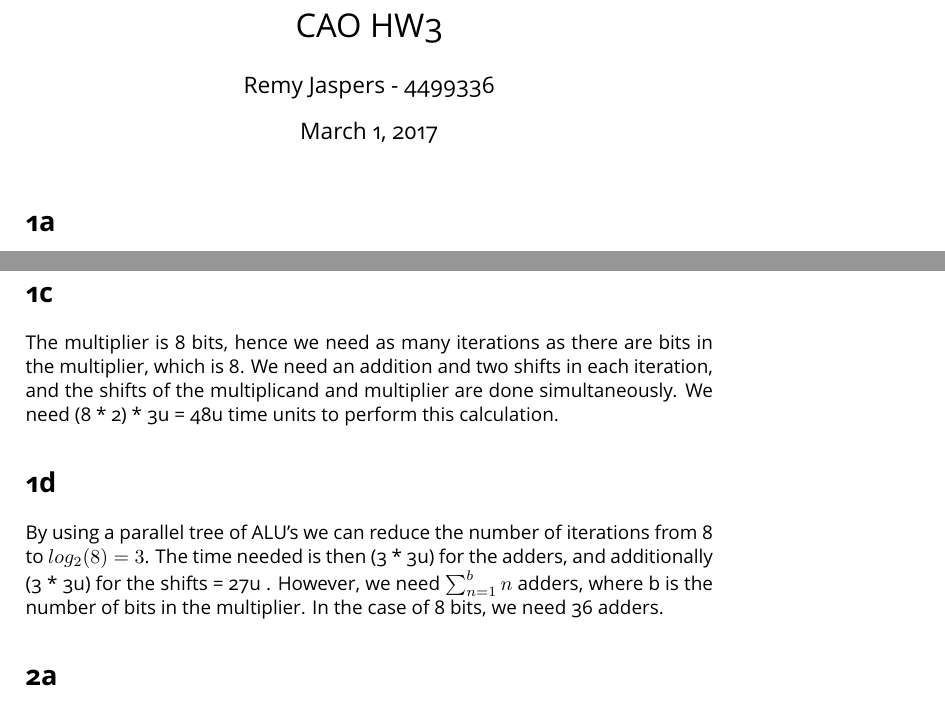
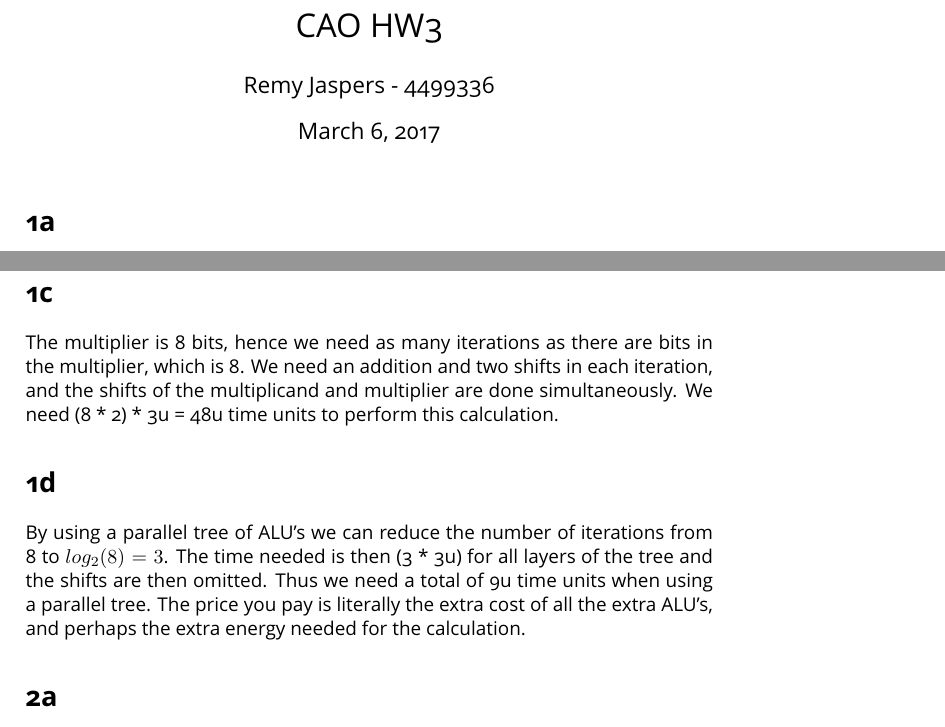
Before and after one commit to xi-s/EE3D11, a LaTeX document (Remy_Jaspers_HW3.tex): two parts of pages 1 and 2 of 3, joined at a grey line, cut so that both start at the same text. The pictures show the PDF file Remy_Jaspers_HW3.pdf that the author committed with the source.

Commit message:
Minor changes to question 1C and 1D

```diff
--- a/Remy_Jaspers_HW3.tex
+++ b/Remy_Jaspers_HW3.tex
@@ -50,7 +50,7 @@
 	\section*{1c}
 	The multiplier is 8 bits, hence we need as many iterations as there are bits in the multiplier, which is 8. We need an addition and two shifts in each iteration, and the shifts of the multiplicand and multiplier are done simultaneously. We need (8 * 2) * 3u  = 48u time units to perform this calculation.
 	\section*{1d}
-	By using a parallel tree of ALU's we can reduce the number of iterations from 8 to $log_{2}(8) = 3$. The time needed is then (3 *  3u) for the adders, and additionally (3 * 3u) for the shifts = 27u . However, we need $\sum_{n=1}^{b} n$ adders, where b is the number of bits in the multiplier. In the case of 8 bits, we need 36 adders.
+	By using a parallel tree of ALU's we can reduce the number of iterations from 8 to $log_{2}(8) = 3$. The time needed is then (3 *  3u) for all layers of the tree and the shifts are then omitted. Thus we need a total of 9u time units when using a parallel tree. The price you pay is literally the extra cost of all the extra ALU's, and perhaps the extra energy needed for the calculation.
 	\section*{2a}
 	C463000 represents \textbf{1100 0100 0110 0011 0000 0000 0000 0000} in binary. This is from left to right: $(2^{31} + 2^{30} + 2^{26} + 2^{22} + 2^{21} + 2^{17} + 2^{16}) = 3294822400_{10}$
 	\section*{2b}
```
Also changed, not shown: Remy_Jaspers_HW3.pdf, 1 other file.
